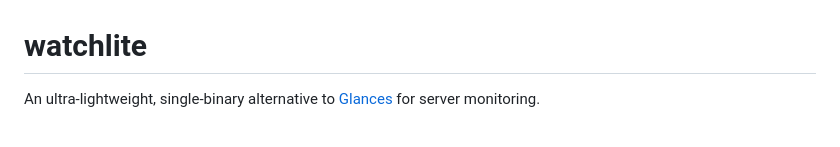
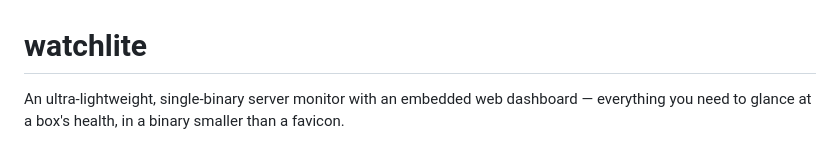
Before and after one commit to atrastudhi/watchlite, a Markdown page: README.md, the part around the change. Rendered like a GitHub page.

Commit message:
Remove Glances mention from README
Co-Authored-By: Claude Fable 5 <noreply@anthropic.com>

```diff
--- a/README.md
+++ b/README.md
@@ -1,6 +1,6 @@
 # watchlite
 
-An ultra-lightweight, single-binary alternative to [Glances](https://nicolargo.github.io/glances/) for server monitoring.
+An ultra-lightweight, single-binary server monitor with an embedded web dashboard — everything you need to glance at a box's health, in a binary smaller than a favicon.
 
 ![watchlite dashboard](readme.gif)
 
```
